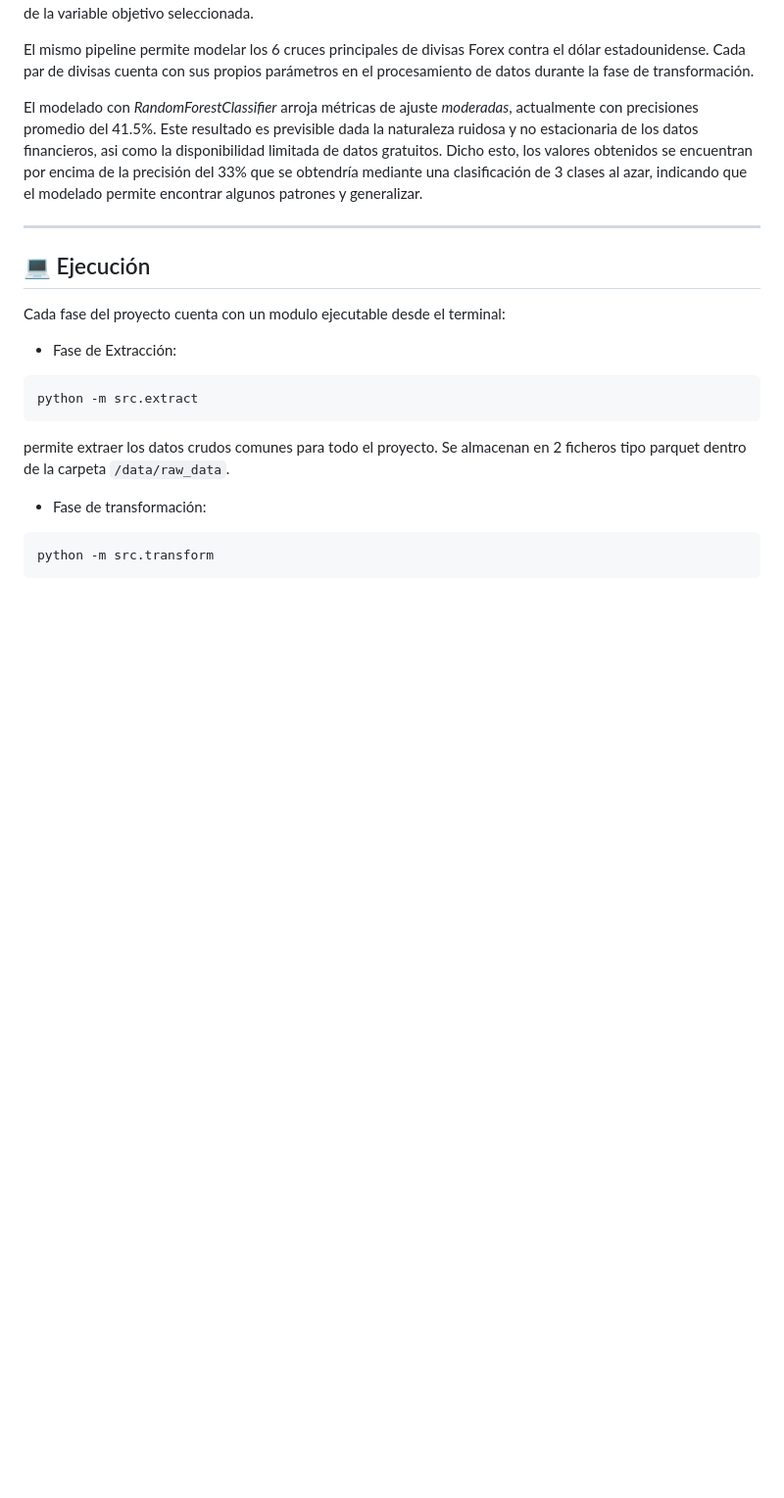
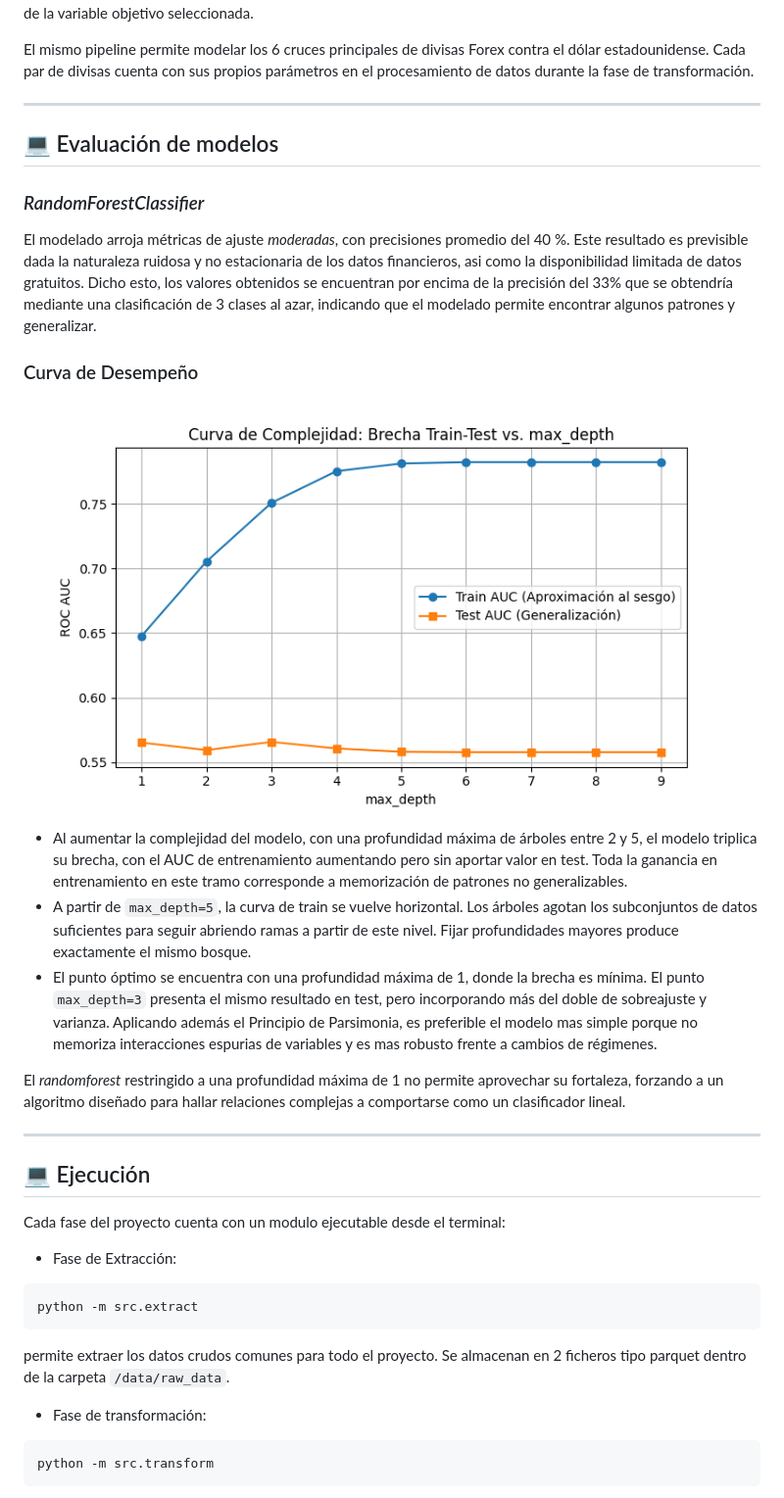
Before and after one commit to sebakremis/ForexMiner, a Markdown page: README.md, the part around the change. Shown at 98% size. GitHub-like rendering; pictures changed too: pictures/curva_desempenio.png (added); blank space fills up the shorter version.

Commit message:
efectuar evaluacion del modelo randomforest

```diff
--- a/README.md
+++ b/README.md
@@ -24,8 +24,21 @@ Ademas el fichero `notebook_EDA.ipynb` ubicado en la raiz del proyecto permite r
 
 El mismo pipeline permite modelar los 6 cruces principales de divisas Forex contra el dólar estadounidense. Cada par de divisas cuenta con sus propios parámetros en el procesamiento de datos durante la fase de transformación.
 
+---
+## 💻 Evaluación de modelos
 
-El modelado con *RandomForestClassifier* arroja métricas de ajuste *moderadas*, actualmente con precisiones promedio del 41.5%. Este resultado es previsible dada la naturaleza ruidosa y no estacionaria de los datos financieros, asi como la disponibilidad limitada de datos gratuitos. Dicho esto, los valores obtenidos se encuentran por encima de la precisión del 33% que se obtendría mediante una clasificación de 3 clases al azar, indicando que el modelado permite encontrar algunos patrones y generalizar.
+### *RandomForestClassifier*
+
+El modelado arroja métricas de ajuste *moderadas*, con precisiones promedio del 40 %. Este resultado es previsible dada la naturaleza ruidosa y no estacionaria de los datos financieros, asi como la disponibilidad limitada de datos gratuitos. Dicho esto, los valores obtenidos se encuentran por encima de la precisión del 33% que se obtendría mediante una clasificación de 3 clases al azar, indicando que el modelado permite encontrar algunos patrones y generalizar.
+
+### Curva de Desempeño
+![Curva de complejidad creciente](./pictures/curva_desempenio.png)
+
+* Al aumentar la complejidad del modelo, con una profundidad máxima de árboles entre 2 y 5, el modelo triplica su brecha, con el AUC de entrenamiento aumentando pero sin aportar valor en test. Toda la ganancia en entrenamiento en este tramo corresponde a memorización de patrones no generalizables.
+* A partir de `max_depth=5`, la curva de train se vuelve horizontal. Los árboles agotan los subconjuntos de datos suficientes para seguir abriendo ramas a partir de este nivel. Fijar profundidades mayores produce exactamente el mismo bosque.
+* El punto óptimo se encuentra con una profundidad máxima de 1, donde la brecha es mínima. El punto `max_depth=3` presenta el mismo resultado en test, pero incorporando más del doble de sobreajuste y varianza. Aplicando además el Principio de Parsimonia, es preferible el modelo mas simple porque no memoriza interacciones espurias de variables y es mas robusto frente a cambios de régimenes.
+
+El *randomforest* restringido a una profundidad máxima de 1 no permite aprovechar su fortaleza, forzando a un algoritmo diseñado para hallar relaciones complejas a comportarse como un clasificador lineal.
 
 ---
 ## 💻 Ejecución
```
Also changed, not shown: pictures/matriz_correlaciones.png (deleted), 2 other files.
